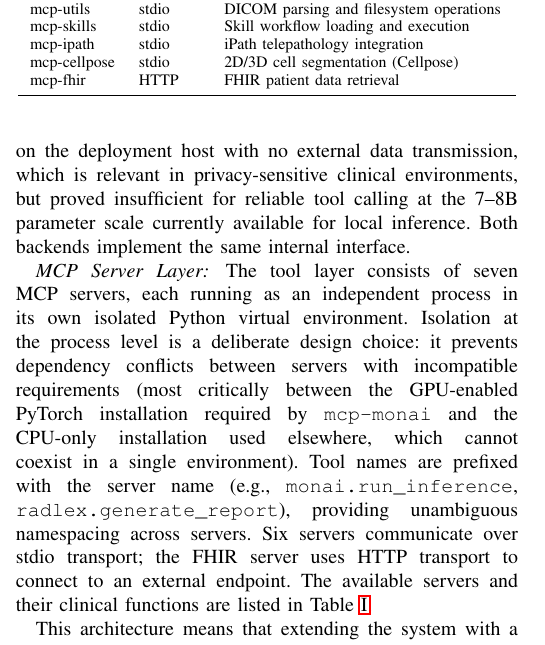
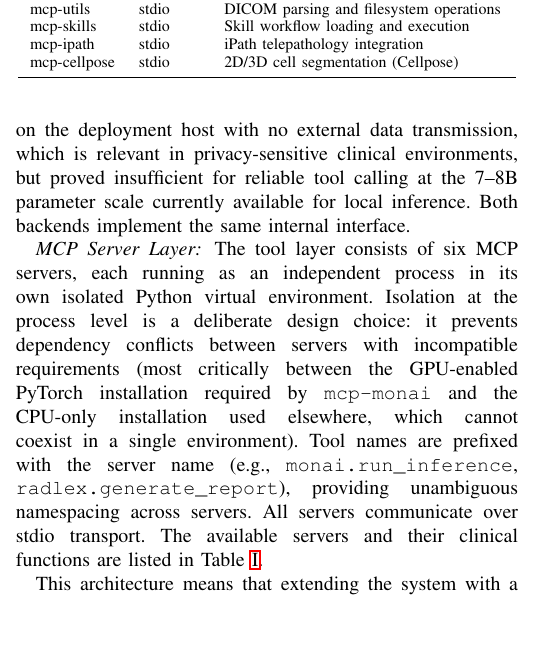
Before and after one commit to BMDSoftware/MedGov-AI-MCP, a LaTeX paper (docs/paper.tex): part of one column of page 4 of 7, cut so that both start at the same text, the shorter picture padded with empty space. Compiled offline with pdfLaTeX.

Commit message:
skill section + fhir removed

```diff
--- a/docs/paper.tex
+++ b/docs/paper.tex
@@ -202,7 +202,7 @@ for local inference. Both backends implement the same internal
 interface.
 
 \subsubsection*{MCP Server Layer}
-The tool layer consists of seven MCP servers, each running as an
+The tool layer consists of six MCP servers, each running as an
 independent process in its own isolated Python virtual environment.
 Isolation at the process level is a deliberate design choice: it
 prevents dependency conflicts between servers with incompatible
@@ -211,9 +211,8 @@ installation required by \texttt{mcp-monai} and the CPU-only
 installation used elsewhere, which cannot coexist in a single
 environment). Tool names are prefixed with the server name
 (e.g., \texttt{monai.run\_inference}, \texttt{radlex.generate\_report}),
-providing unambiguous namespacing across servers. Six servers
-communicate over stdio transport; the FHIR server uses HTTP transport
-to connect to an external endpoint. The available servers and their
+providing unambiguous namespacing across servers. All servers
+communicate over stdio transport. The available servers and their
 clinical functions are listed in Table~\ref{tab:mcp-servers}.
 
 \begin{table}[t]
@@ -230,7 +229,6 @@ clinical functions are listed in Table~\ref{tab:mcp-servers}.
     mcp-skills   & stdio & Skill workflow loading and execution \\
     mcp-ipath    & stdio & iPath telepathology integration \\
     mcp-cellpose & stdio & 2D/3D cell segmentation (Cellpose) \\
-    mcp-fhir     & HTTP  & FHIR patient data retrieval \\
     \bottomrule
   \end{tabular}
 \end{table}
```
